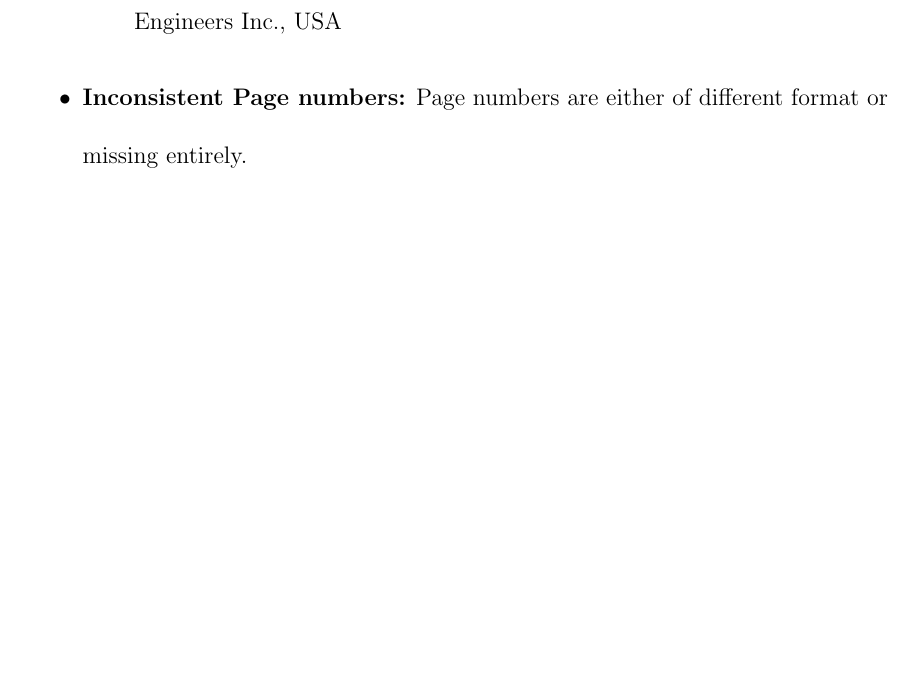
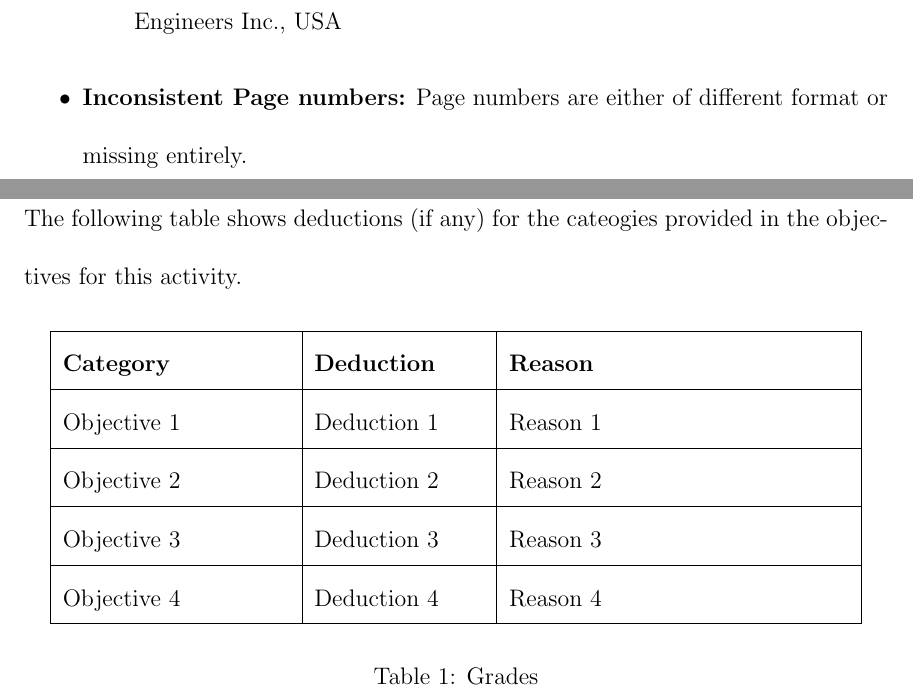
Before and after one commit to ruslanmasinjila/research_methods_2024, a LaTeX thesis (Activity 2/21_1002_ProjectReport_template/MainLatex.tex, which reads Activity 2/21_1002_ProjectReport_template/introduction.tex): part of page 4 of 5 before the commit and two parts of pages 4 and 5 of 5 after it, the two joined at a grey line, cut so that both start at the same text, the shorter picture padded with empty space. The pictures show the PDF file Activity 2/21_1002_ProjectReport_template/MainLatex.pdf that the author committed with the source.

Commit message:
about t start populating the table

```diff
--- a/Activity 2/21_1002_ProjectReport_template/introduction.tex
+++ b/Activity 2/21_1002_ProjectReport_template/introduction.tex
@@ -39,3 +39,18 @@ Many of the referencing issues within the text and Bibliography are due to incon
 \end{itemize}
 \newpage
 \section*{Grading}
+The following table shows deductions (if any) for the cateogies provided in the objectives for this activity.
+
+\begin{table}[h!]
+\centering
+\begin{tabular}{|>{\raggedright\arraybackslash}p{4cm}|>{\raggedright\arraybackslash}p{3cm}|>{\raggedright\arraybackslash}p{6cm}|}
+\hline
+\textbf{Category} & \textbf{Deduction} & \textbf{Reason} \\ \hline
+Objective 1 & Deduction 1 & Reason 1 \\ \hline
+Objective 2 & Deduction 2 & Reason 2 \\ \hline
+Objective 3 & Deduction 3 & Reason 3 \\ \hline
+Objective 4 & Deduction 4 & Reason 4 \\ \hline
+\end{tabular}
+\caption{Grades}
+\label{tab:grades}
+\end{table}
```
Also changed, not shown: Activity 2/21_1002_ProjectReport_template/MainLatex.tex (+1 -0 lines), Activity 2/21_1002_ProjectReport_template/MainLatex.pdf.
